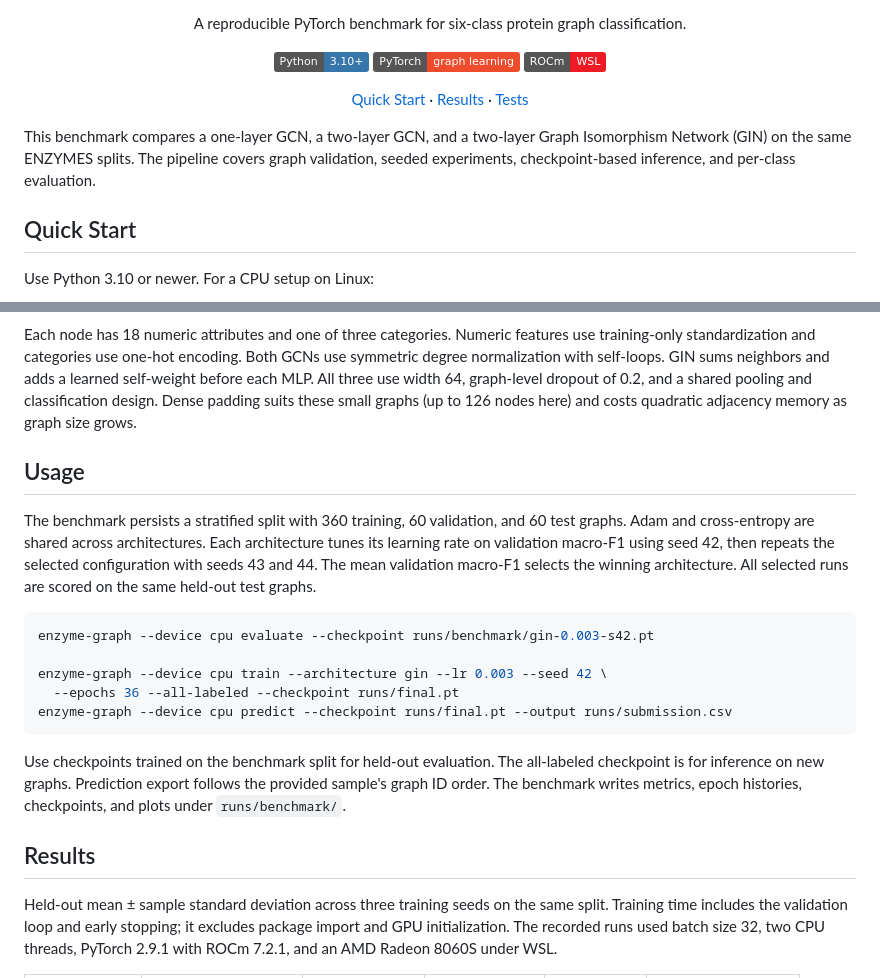
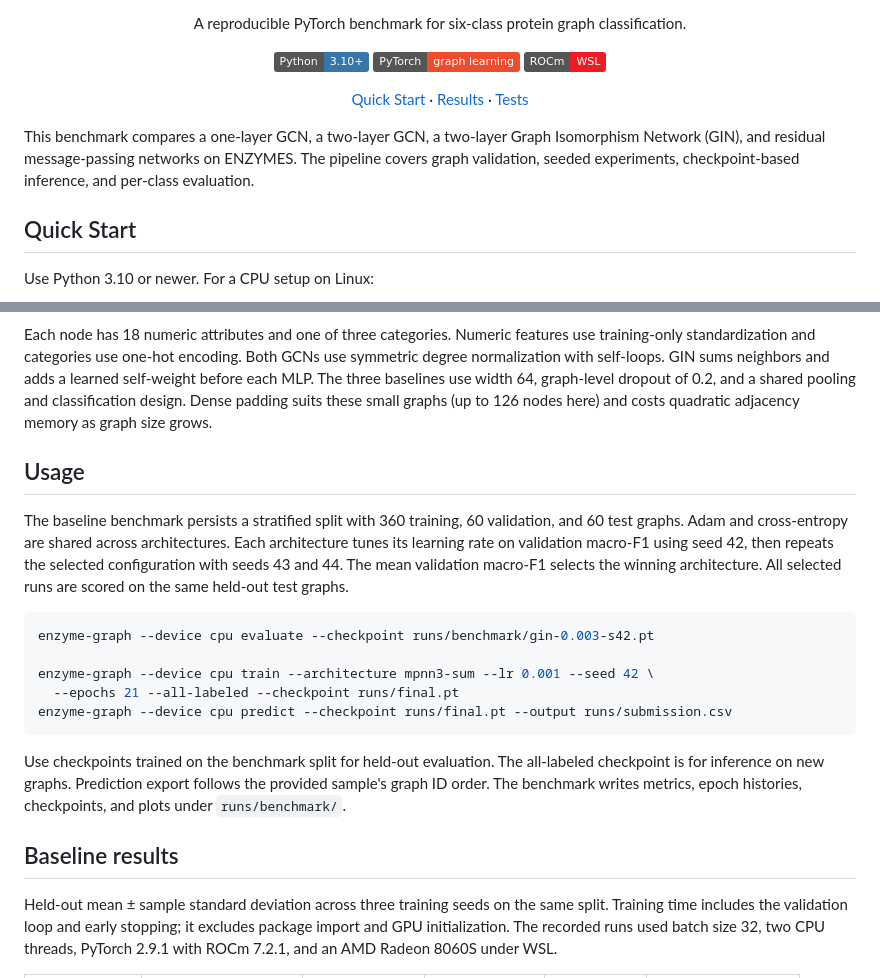
Before and after one commit to EnzoPicarel/enzyme-graph-classifier, a Markdown page: README.md, 2 parts joined by grey strips. GitHub-like rendering; badges without logos.

````diff
--- a/README.md
+++ b/README.md
@@ -14,5 +14,5 @@
 
-This benchmark compares a one-layer GCN, a two-layer GCN, and a two-layer Graph Isomorphism Network (GIN) on the same ENZYMES splits. The pipeline covers graph validation, seeded experiments, checkpoint-based inference, and per-class evaluation.
+This benchmark compares a one-layer GCN, a two-layer GCN, a two-layer Graph Isomorphism Network (GIN), and residual message-passing networks on ENZYMES. The pipeline covers graph validation, seeded experiments, checkpoint-based inference, and per-class evaluation.
 
 ## Quick Start
 
@@ -46,23 +46,23 @@ flowchart LR
     E --> F[Six class logits]
 ```
 
-Each node has 18 numeric attributes and one of three categories. Numeric features use training-only standardization and categories use one-hot encoding. Both GCNs use symmetric degree normalization with self-loops. GIN sums neighbors and adds a learned self-weight before each MLP. All three use width 64, graph-level dropout of 0.2, and a shared pooling and classification design. Dense padding suits these small graphs (up to 126 nodes here) and costs quadratic adjacency memory as graph size grows.
+Each node has 18 numeric attributes and one of three categories. Numeric features use training-only standardization and categories use one-hot encoding. Both GCNs use symmetric degree normalization with self-loops. GIN sums neighbors and adds a learned self-weight before each MLP. The three baselines use width 64, graph-level dropout of 0.2, and a shared pooling and classification design. Dense padding suits these small graphs (up to 126 nodes here) and costs quadratic adjacency memory as graph size grows.
 
 ## Usage
 
-The benchmark persists a stratified split with 360 training, 60 validation, and 60 test graphs. Adam and cross-entropy are shared across architectures. Each architecture tunes its learning rate on validation macro-F1 using seed 42, then repeats the selected configuration with seeds 43 and 44. The mean validation macro-F1 selects the winning architecture. All selected runs are scored on the same held-out test graphs.
+The baseline benchmark persists a stratified split with 360 training, 60 validation, and 60 test graphs. Adam and cross-entropy are shared across architectures. Each architecture tunes its learning rate on validation macro-F1 using seed 42, then repeats the selected configuration with seeds 43 and 44. The mean validation macro-F1 selects the winning architecture. All selected runs are scored on the same held-out test graphs.
 
 ```bash
 enzyme-graph --device cpu evaluate --checkpoint runs/benchmark/gin-0.003-s42.pt
 
-enzyme-graph --device cpu train --architecture gin --lr 0.003 --seed 42 \
-  --epochs 36 --all-labeled --checkpoint runs/final.pt
+enzyme-graph --device cpu train --architecture mpnn3-sum --lr 0.001 --seed 42 \
+  --epochs 21 --all-labeled --checkpoint runs/final.pt
 enzyme-graph --device cpu predict --checkpoint runs/final.pt --output runs/submission.csv
 ```
 
 Use checkpoints trained on the benchmark split for held-out evaluation. The all-labeled checkpoint is for inference on new graphs. Prediction export follows the provided sample's graph ID order. The benchmark writes metrics, epoch histories, checkpoints, and plots under `runs/benchmark/`.
 
-## Results
+## Baseline results
 
 Held-out mean ± sample standard deviation across three training seeds on the same split. Training time includes the validation loop and early stopping; it excludes package import and GPU initialization. The recorded runs used batch size 32, two CPU threads, PyTorch 2.9.1 with ROCm 7.2.1, and an AMD Radeon 8060S under WSL.
 
````
Also changed, not shown: other parts of README.md (+35 -3 lines), docs/results/mpnn-confusion.png (added), docs/results/mpnn-roc.png (added), 1 other file.
